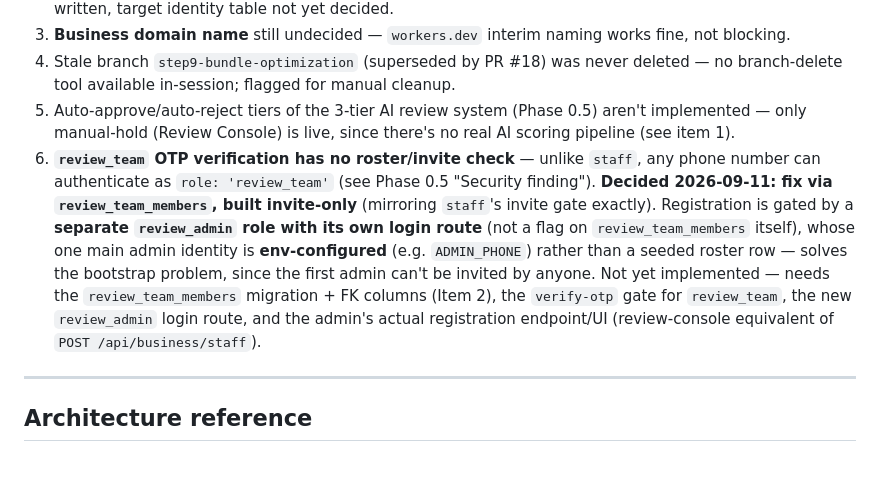
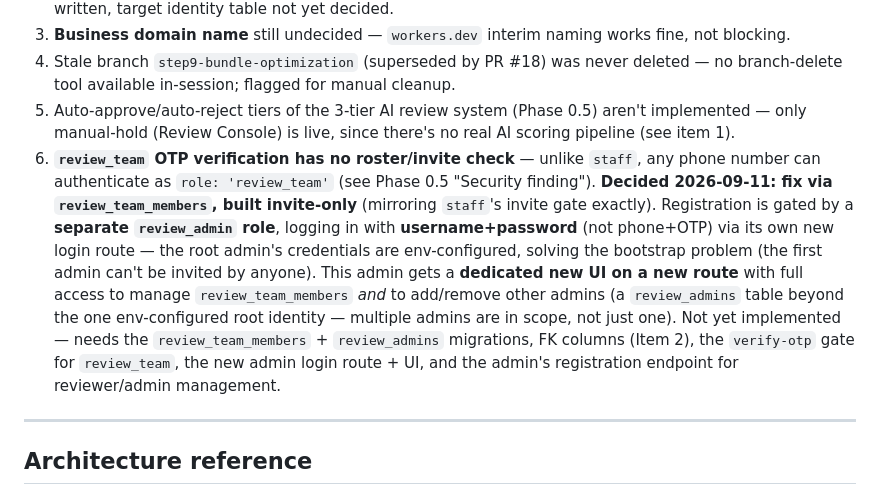
Before and after one commit to allocsys/ai-campaign-builder, a Markdown page: plan.md, the part around the change. Drawn GitHub-style; blank space fills up the shorter version.

Commit message:
plan.md: update Open Item 6 summary with finalized admin login mechanism + multi-admin UI scope

```diff
--- a/plan.md
+++ b/plan.md
@@ -280,7 +280,7 @@ packages/
 3. **Business domain name** still undecided — `workers.dev` interim naming works fine, not blocking.
 4. Stale branch `step9-bundle-optimization` (superseded by PR #18) was never deleted — no branch-delete tool available in-session; flagged for manual cleanup.
 5. Auto-approve/auto-reject tiers of the 3-tier AI review system (Phase 0.5) aren't implemented — only manual-hold (Review Console) is live, since there's no real AI scoring pipeline (see item 1).
-6. **`review_team` OTP verification has no roster/invite check** — unlike `staff`, any phone number can authenticate as `role: 'review_team'` (see Phase 0.5 "Security finding"). **Decided 2026-09-11: fix via `review_team_members`, built invite-only** (mirroring `staff`'s invite gate exactly). Registration is gated by a **separate `review_admin` role with its own login route** (not a flag on `review_team_members` itself), whose one main admin identity is **env-configured** (e.g. `ADMIN_PHONE`) rather than a seeded roster row — solves the bootstrap problem, since the first admin can't be invited by anyone. Not yet implemented — needs the `review_team_members` migration + FK columns (Item 2), the `verify-otp` gate for `review_team`, the new `review_admin` login route, and the admin's actual registration endpoint/UI (review-console equivalent of `POST /api/business/staff`).
+6. **`review_team` OTP verification has no roster/invite check** — unlike `staff`, any phone number can authenticate as `role: 'review_team'` (see Phase 0.5 "Security finding"). **Decided 2026-09-11: fix via `review_team_members`, built invite-only** (mirroring `staff`'s invite gate exactly). Registration is gated by a **separate `review_admin` role**, logging in with **username+password** (not phone+OTP) via its own new login route — the root admin's credentials are env-configured, solving the bootstrap problem (the first admin can't be invited by anyone). This admin gets a **dedicated new UI on a new route** with full access to manage `review_team_members` *and* to add/remove other admins (a `review_admins` table beyond the one env-configured root identity — multiple admins are in scope, not just one). Not yet implemented — needs the `review_team_members` + `review_admins` migrations, FK columns (Item 2), the `verify-otp` gate for `review_team`, the new admin login route + UI, and the admin's registration endpoint for reviewer/admin management.
 
 ---
 
```
